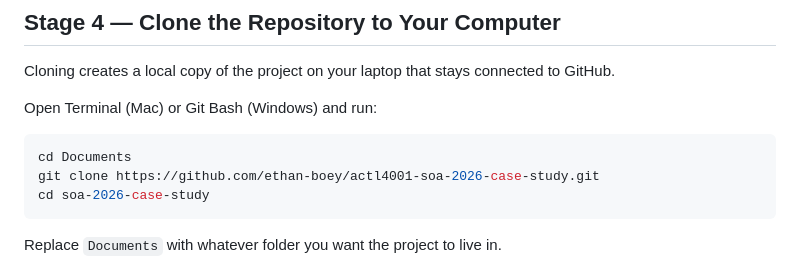
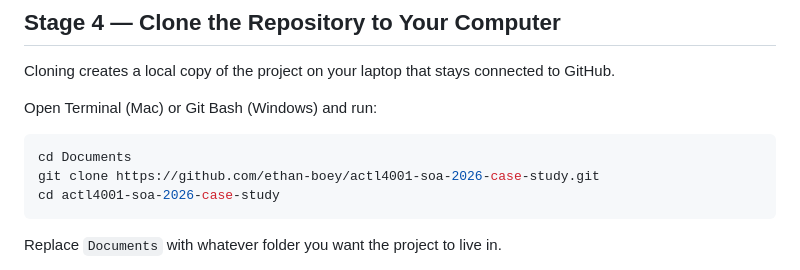
Before and after one commit to Actuarial-Control-Cycle-T1-2026/group-page-showcase-actl4001-gang, a Markdown page: README.md, the part around the change. Drawn GitHub-style.

````diff
--- a/README.md
+++ b/README.md
@@ -80,7 +80,7 @@ Open Terminal (Mac) or Git Bash (Windows) and run:
 ```bash
 cd Documents
 git clone https://github.com/ethan-boey/actl4001-soa-2026-case-study.git
-cd soa-2026-case-study
+cd actl4001-soa-2026-case-study
 ```
 
 Replace `Documents` with whatever folder you want the project to live in.
````
